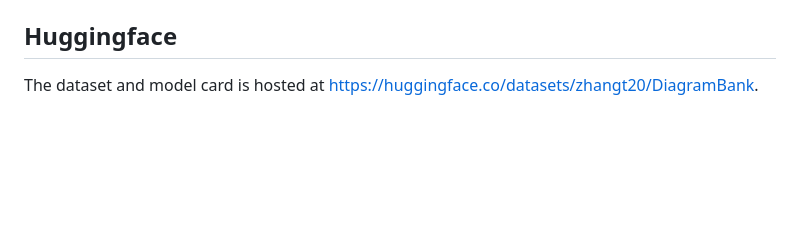
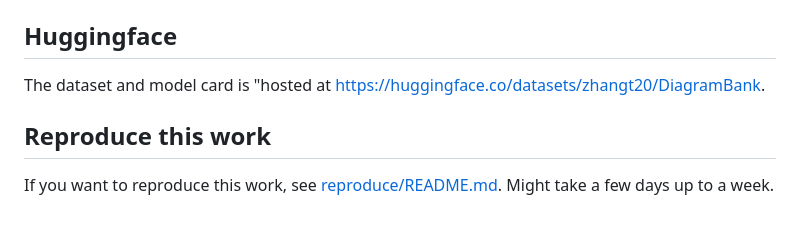
Before and after one commit to csml-rpi/DiagramBank, a Markdown page: README.md, the part around the change. GitHub-like rendering; blank space fills up the shorter version.

Commit message:
added statements on how to reproduce this work

```diff
--- a/README.md
+++ b/README.md
@@ -97,4 +97,7 @@ tree -L 4 $FIG_RAG_DIR
 To retrieve the similar diagrams for your figures, go to [query-diagram.ipynb](demo/query-diagrams.ipynb). Set `title`, `abstract`, and `caption` for your paper, and then keep running the third cell to get the similar diagrams.
 
 ## Huggingface
-The dataset and model card is hosted at [https://huggingface.co/datasets/zhangt20/DiagramBank](https://huggingface.co/datasets/zhangt20/DiagramBank).
+The dataset and model card is "hosted at [https://huggingface.co/datasets/zhangt20/DiagramBank](https://huggingface.co/datasets/zhangt20/DiagramBank).
+
+## Reproduce this work
+If you want to reproduce this work, see [reproduce/README.md](reproduce/README.md). Might take a few days up to a week.
```
